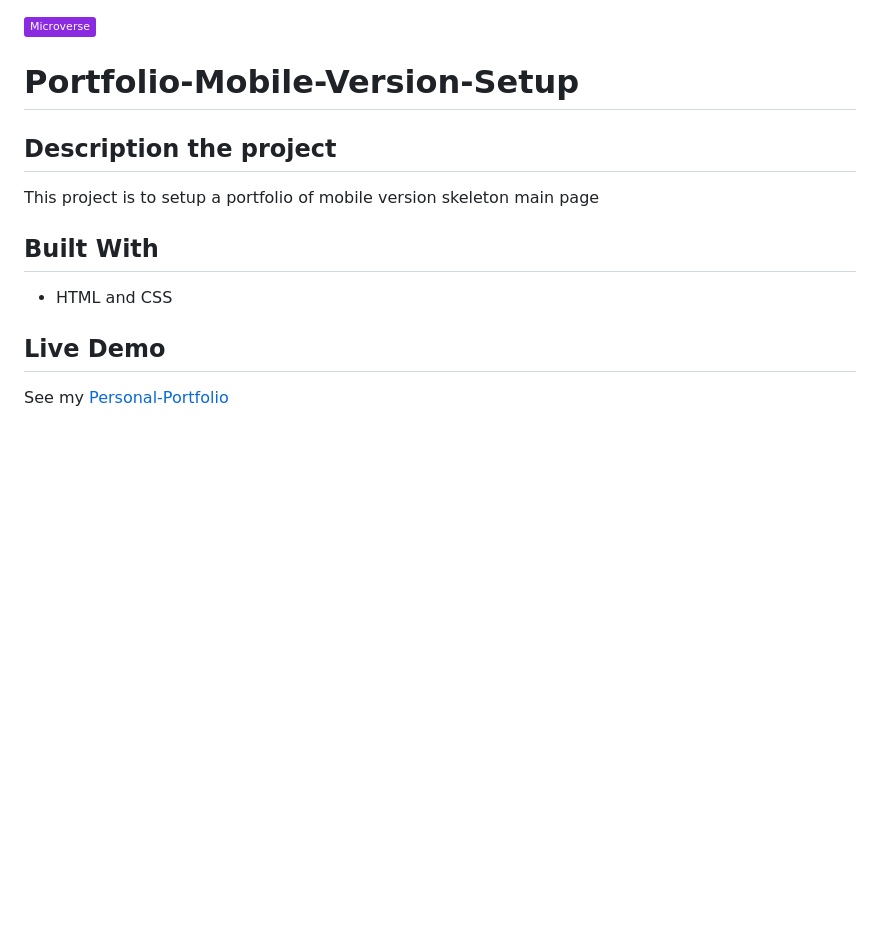
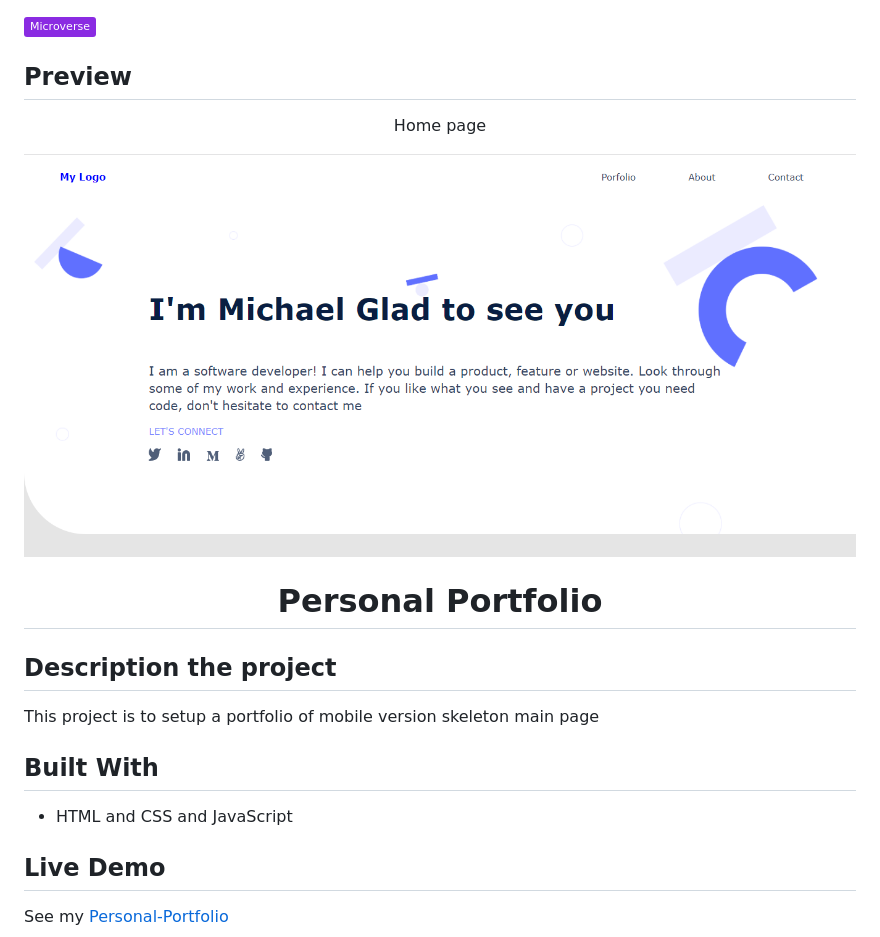
Before and after one commit to Mikelobi/Personal-Portfolio, a Markdown page: README.md, the part around the change printed below. GitHub-like rendering; pictures changed too: image/portfolio.PNG (added); badges without logos; blank space fills up the shorter version.

```diff
--- a/README.md
+++ b/README.md
@@ -1,12 +1,16 @@
 ![](https://img.shields.io/badge/Microverse-blueviolet)
 
-# Portfolio-Mobile-Version-Setup
+## Preview
+<p align="center">Home page</p>
+<img src="./image/portfolio.PNG">
+
+<h1 align="center"> Personal Portfolio </h1>
 
 ## Description the project
 This project is to setup a portfolio of mobile version skeleton main page
 
 ## Built With
-* HTML and CSS
+* HTML and CSS and JavaScript
 
 ## Live Demo
 
```
Also changed, not shown: other parts of README.md (+1 -1 lines).
